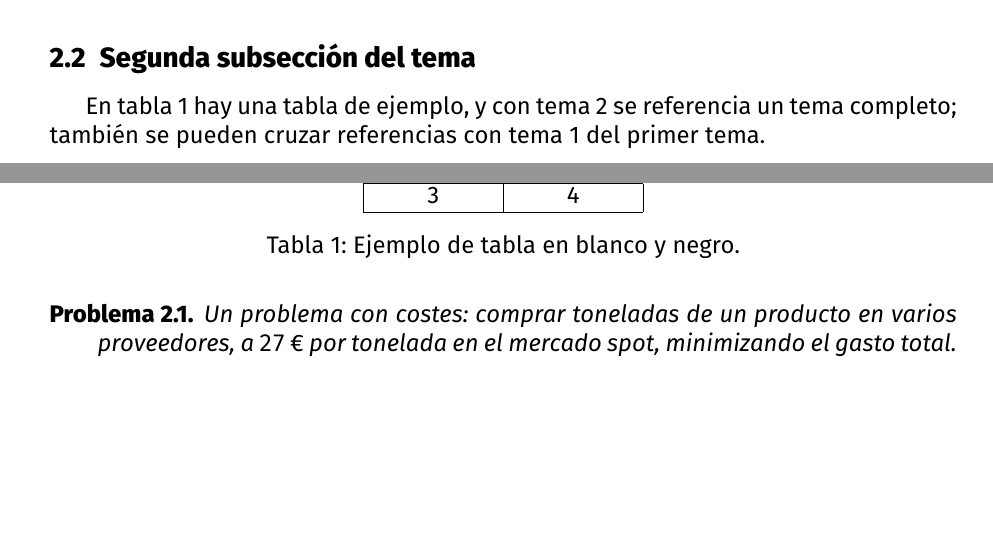
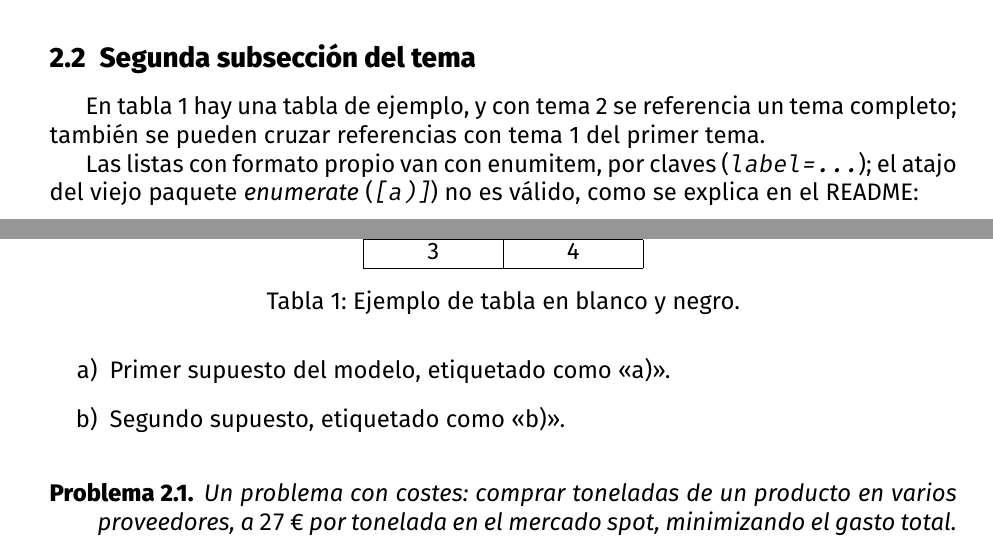
Before and after one commit to alfco28/Plantilla_apuntes, a LaTeX document (main.tex, which reads main_matter/tema_2.tex): two parts of pages 5 and 6 of 6, joined at a grey line, cut so that both start at the same text, the shorter picture padded with empty space. Compiled offline with XeLaTeX.

Commit message:
Updates from Overleaf

```diff
--- a/main.tex
+++ b/main.tex
@@ -28,6 +28,15 @@
 % LaTeX y el mensaje del error no dice cuál es el nombre correcto.
 \setcounter{MaxMatrixCols}{20}
 \usepackage{amsthm} %Para entornos de teoremas, demostraciones y demás.
+% Listas con formato propio (enumitem): \begin{enumerate}[label=\alph*)]
+% y demás claves. OJO: el atajo «[a)]» del viejo paquete enumerate NO
+% es sintaxis de enumitem (error «a) undefined»), y sin un paquete de
+% listas el fallo es doblemente traicionero: «Something's
+% wrong--perhaps a missing \item» que señala al \item y no al corchete;
+% y dentro de los entornos tipo teorema de esta plantilla ni siquiera
+% da error: compone «[a)]» como texto y numera los ítems 1., 2., 3.
+% sin avisar de nada. La sintaxis larga de enumitem es la única válida.
+\usepackage{enumitem}
 \usepackage{tikz} %Para grafos y figuras.
 % Imprescindible con babel «spanish»: neutraliza los caracteres
 % abreviados activos (<, >, ", .) DENTRO de TikZ. Sin esta librería,
@@ -301,6 +310,14 @@
 \renewcommand{\algorithmicdo}{\textbf{hacer}}
 \renewcommand{\algorithmicend}{\textbf{fin}}
 \renewcommand{\algorithmicreturn}{\textbf{devolver}}
+% El flotante «algorithm» no declara nivel de marcador PDF, lo que
+% hacía aparecer el aviso informativo «bookmark level for unknown
+% algorithm defaults to 0» y dejaba el marcador del algoritmo sin
+% nivel asignado; fijándolo aquí queda bien anidado en el índice del
+% PDF y el aviso desaparece.
+\makeatletter
+\providecommand{\toclevel@algorithm}{0}
+\makeatother
 % FIN========== Entornos para algoritmos en pseudocódigo ==========
 
 \usepackage{geometry} %Para ajustar márgenes
@@ -343,9 +360,13 @@
 
 % El texto en Fira Sans es ancho y, con mates inline de Fira Math, a
 % veces una línea no encuentra ningún buen punto de corte y desborda
-% («Overfull \hbox»). \emergencystretch solo entra en juego en
-% peor ANTES que desbordar el margen.
-\setlength{\emergencystretch}{1em}
+% («Overfull \hbox»). \emergencystretch solo entra en juego en esos
+% casos: añade elásticidad extra a la justificación para que la línea
+% encuentre corte en vez de desbordar el margen (a cambio de un
+% espaciado entre palabras algo más holgado en esa línea). No
+% arregla los displays: una fila de align que no cabe hay que
+% partirla con \\.
+\setlength{\emergencystretch}{3em}
 
 %"fontspec" package settings
 % Texto sin serifa, a juego con la fuente del código (Fira Mono).
@@ -359,6 +380,18 @@
 % sustituye a amssymb; todos los símbolos proceden de la fuente
 % matemática que se fija aquí.
 \usepackage{unicode-math}
+% El bloque range= de abajo exige unicode-math v0.8r (13/08/2023,
+% TeX Live 2023+): es la versión en la que \setminus pasa de U+29F5
+% (REVES SOLIDUS, un slot que ni Fira Math ni Latin Modern Math traen)
+% a U+2216 (SET MINUS, presente en Latin Modern Math). En
+% distribuciones anteriores, \setminus saldría en blanco. Overleaf
+% cumple de sobra; el guard solo AVISA en instalaciones viejas.
+\makeatletter
+\@ifpackagelater{unicode-math}{2023/08/13}{}{%
+  \PackageWarningNoLine{Plantilla_apuntes}{Se necesita unicode-math
+    v0.8r (13/08/2023, TeX Live 2023+; Overleaf actual la trae)
+    para el bloque range= de \string\setminus}}%
+\makeatother
 \setmathfont{Fira Math}
 % Fira Math no cubre todo el repertorio matemático: faltan, entre
 % otros, \bigcup, \bigcap, \setminus, \triangle, \triangleleft,
@@ -433,6 +469,14 @@
   tabsize=4,
 }
 \renewcommand{\lstlistingname}{Fragmento de código}
+% Gemelo del fix del flotante «algorithm»: el flotante «lstlisting»
+% de listings tampoco declara nivel de marcador PDF y hyperref
+% avisaba «bookmark level for unknown lstlisting defaults to 0»;
+% fijándolo aquí, el marcador del fragmento de código queda bien
+% anidado en el índice del PDF y el aviso desaparece.
+\makeatletter
+\providecommand{\toclevel@lstlisting}{0}
+\makeatother
 
 % ========== Variables globales ==========
 % Cada asignatura es un proyecto aparte: cambia aquí el título, la
--- a/main_matter/tema_2.tex
+++ b/main_matter/tema_2.tex
@@ -96,6 +96,15 @@ En \cref{tab:ejemplo} hay una tabla de ejemplo, y con \cref{tema:dos}
 se referencia un tema completo; también se pueden cruzar referencias
 con \cref{tema:uno} del primer tema.
 
+Las listas con formato propio van con enumitem, por claves
+(\texttt{label=...}); el atajo del viejo paquete \emph{enumerate}
+(\texttt{[a)]}) no es válido, como se explica en el README:
+
+\begin{enumerate}[label=\alph*)]
+    \item Primer supuesto del modelo, etiquetado como «a)».
+    \item Segundo supuesto, etiquetado como «b)».
+\end{enumerate}
+
 \begin{problema}\label{prob:costes}
     Un problema con costes: comprar toneladas de un producto en
     varios proveedores, a $27\,\euro{}$ por tonelada en el mercado
```
Also changed, not shown: README.md, main.tex (5 more changed lines).
